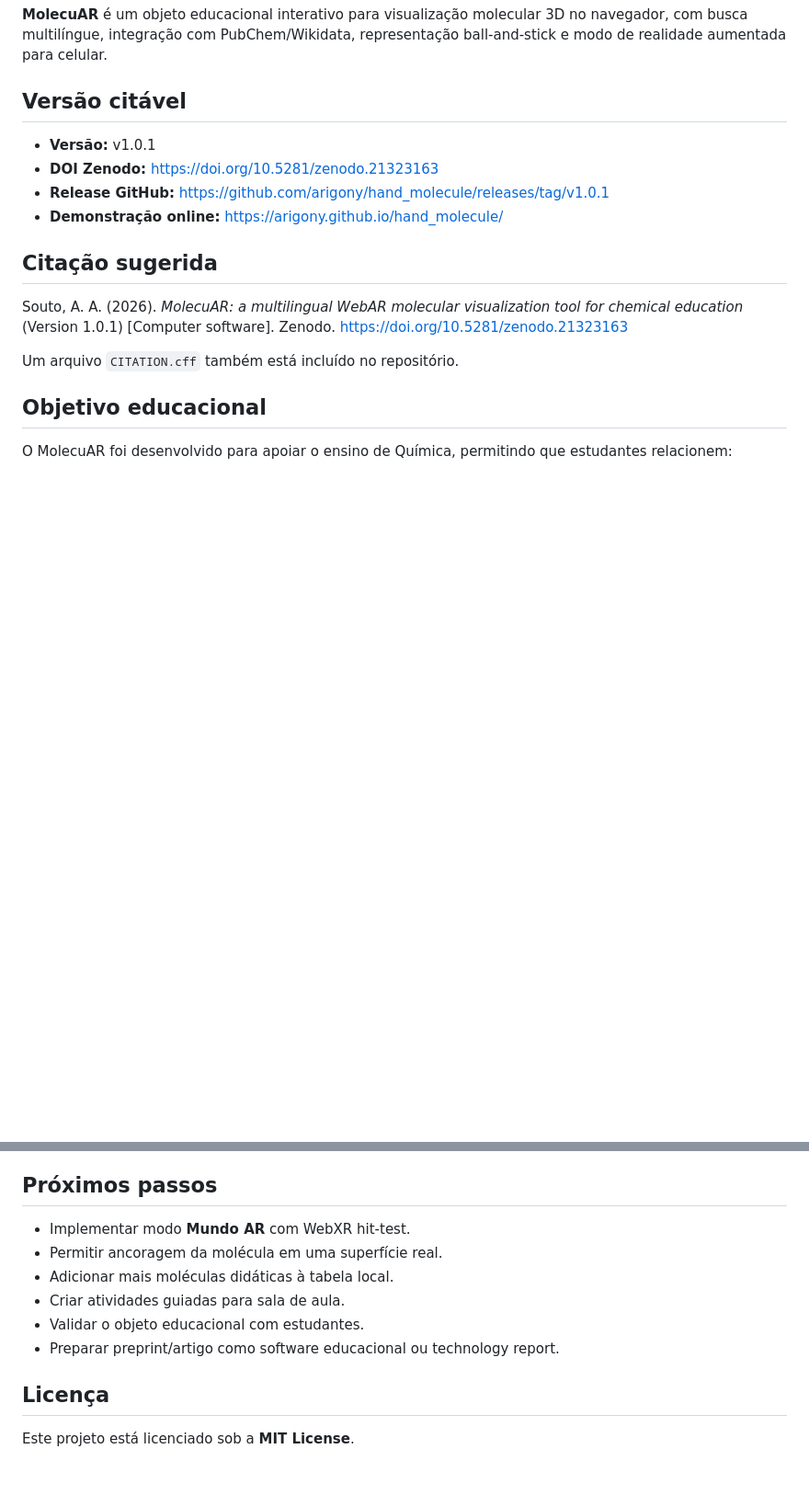
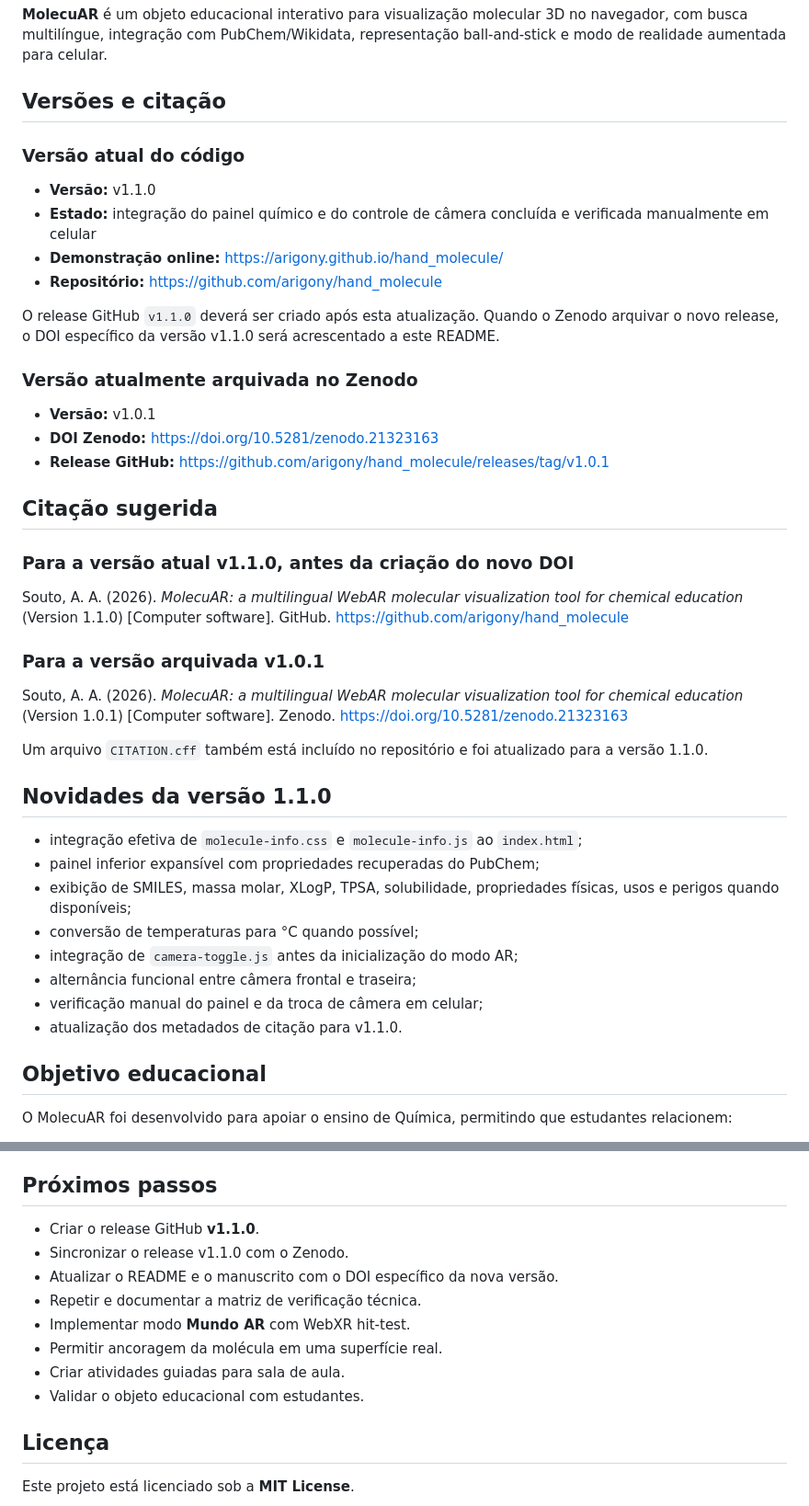
Before and after one commit to arigony/hand_molecule, a Markdown page: README.md, 2 parts joined by grey strips. Shown at 92% size. Rendered like a GitHub page; blank space fills up the shorter version.

Commit message:
Document v1.1.0 property panel and camera integration

```diff
--- a/README.md
+++ b/README.md
@@ -6,18 +6,45 @@
 
 **MolecuAR** é um objeto educacional interativo para visualização molecular 3D no navegador, com busca multilíngue, integração com PubChem/Wikidata, representação ball-and-stick e modo de realidade aumentada para celular.
 
-## Versão citável
+## Versões e citação
+
+### Versão atual do código
+
+- **Versão:** v1.1.0
+- **Estado:** integração do painel químico e do controle de câmera concluída e verificada manualmente em celular
+- **Demonstração online:** https://arigony.github.io/hand_molecule/
+- **Repositório:** https://github.com/arigony/hand_molecule
+
+O release GitHub `v1.1.0` deverá ser criado após esta atualização. Quando o Zenodo arquivar o novo release, o DOI específico da versão v1.1.0 será acrescentado a este README.
+
+### Versão atualmente arquivada no Zenodo
 
 - **Versão:** v1.0.1
 - **DOI Zenodo:** https://doi.org/10.5281/zenodo.21323163
 - **Release GitHub:** https://github.com/arigony/hand_molecule/releases/tag/v1.0.1
-- **Demonstração online:** https://arigony.github.io/hand_molecule/
 
 ## Citação sugerida
 
+### Para a versão atual v1.1.0, antes da criação do novo DOI
+
+Souto, A. A. (2026). *MolecuAR: a multilingual WebAR molecular visualization tool for chemical education* (Version 1.1.0) [Computer software]. GitHub. https://github.com/arigony/hand_molecule
+
+### Para a versão arquivada v1.0.1
+
 Souto, A. A. (2026). *MolecuAR: a multilingual WebAR molecular visualization tool for chemical education* (Version 1.0.1) [Computer software]. Zenodo. https://doi.org/10.5281/zenodo.21323163
 
-Um arquivo `CITATION.cff` também está incluído no repositório.
+Um arquivo `CITATION.cff` também está incluído no repositório e foi atualizado para a versão 1.1.0.
+
+## Novidades da versão 1.1.0
+
+- integração efetiva de `molecule-info.css` e `molecule-info.js` ao `index.html`;
+- painel inferior expansível com propriedades recuperadas do PubChem;
+- exibição de SMILES, massa molar, XLogP, TPSA, solubilidade, propriedades físicas, usos e perigos quando disponíveis;
+- conversão de temperaturas para °C quando possível;
+- integração de `camera-toggle.js` antes da inicialização do modo AR;
+- alternância funcional entre câmera frontal e traseira;
+- verificação manual do painel e da troca de câmera em celular;
+- atualização dos metadados de citação para v1.1.0.
 
 ## Objetivo educacional
 
@@ -169,12 +198,14 @@ https://doi.org/10.5281/zenodo.21323163
 
 ## Próximos passos
 
+- Criar o release GitHub **v1.1.0**.
+- Sincronizar o release v1.1.0 com o Zenodo.
+- Atualizar o README e o manuscrito com o DOI específico da nova versão.
+- Repetir e documentar a matriz de verificação técnica.
 - Implementar modo **Mundo AR** com WebXR hit-test.
 - Permitir ancoragem da molécula em uma superfície real.
-- Adicionar mais moléculas didáticas à tabela local.
 - Criar atividades guiadas para sala de aula.
 - Validar o objeto educacional com estudantes.
-- Preparar preprint/artigo como software educacional ou technology report.
 
 ## Licença
 
```
Also changed, not shown: other parts of README.md (+5 -3 lines).
